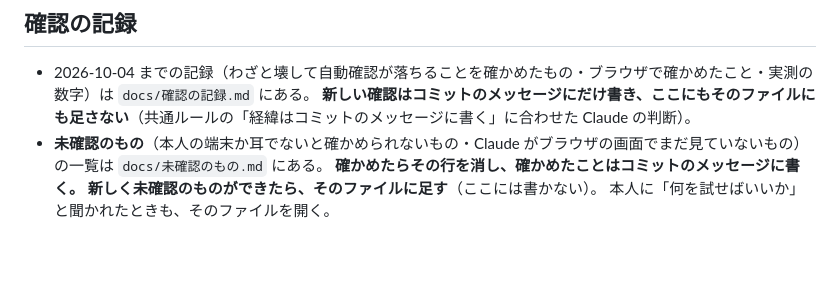
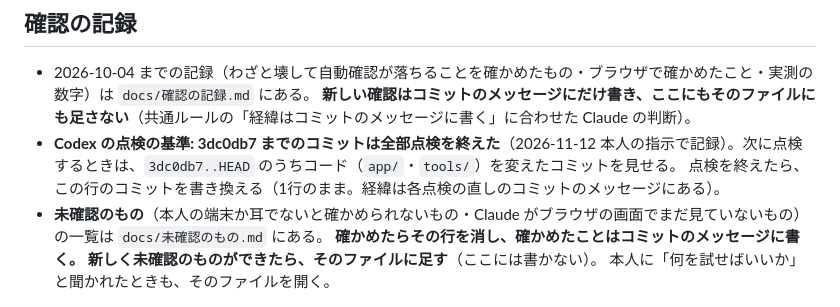
Before and after one commit to qorigame256/asobiba, a Markdown page: CLAUDE.md, the part around the change. GitHub-like rendering; blank space fills up the shorter version.

Commit message:
CLAUDE.md: Codex の点検の基準（3dc0db7 まで全部点検を終えた）を確認の記録に書く（2026-11-12 本人の指示）
本人の判断: 「今以前の点検はすべて終えていると記録しておいて」。
Claude の判断: 置き場所は CLAUDE.md の「確認の記録」（次の会話が点検の範囲を探すときに最初に読まれるため）。書き足していく形にせず、点検のたびにコミットを書き換える1行にした。
根拠: 0ddaddb より前の範囲と、それまで見せていなかった範囲は bbbd9b9・fb8a25a の7本で、その直しは d07a7be で、5e55c41..0fb9a66 は 78be136 で、78be136 は 3dc0db7 で点検した。
0270ef0 はコメントと書類だけの変更。

Co-Authored-By: Claude Opus 5.5 <noreply@anthropic.com>

```diff
--- a/CLAUDE.md
+++ b/CLAUDE.md
@@ -265,6 +265,8 @@
 
 - 2026-10-04 までの記録（わざと壊して自動確認が落ちることを確かめたもの・ブラウザで確かめたこと・実測の数字）は `docs/確認の記録.md` にある。
   **新しい確認はコミットのメッセージにだけ書き、ここにもそのファイルにも足さない**（共通ルールの「経緯はコミットのメッセージに書く」に合わせた Claude の判断）。
+- **Codex の点検の基準: 3dc0db7 までのコミットは全部点検を終えた**（2026-11-12 本人の指示で記録）。次に点検するときは、`3dc0db7..HEAD` のうちコード（`app/`・`tools/`）を変えたコミットを見せる。
+  点検を終えたら、この行のコミットを書き換える（1行のまま。経緯は各点検の直しのコミットのメッセージにある）。
 - **未確認のもの**（本人の端末か耳でないと確かめられないもの・Claude がブラウザの画面でまだ見ていないもの）の一覧は `docs/未確認のもの.md` にある。
   **確かめたらその行を消し、確かめたことはコミットのメッセージに書く。** **新しく未確認のものができたら、そのファイルに足す**（ここには書かない）。
   本人に「何を試せばいいか」と聞かれたときも、そのファイルを開く。
```
